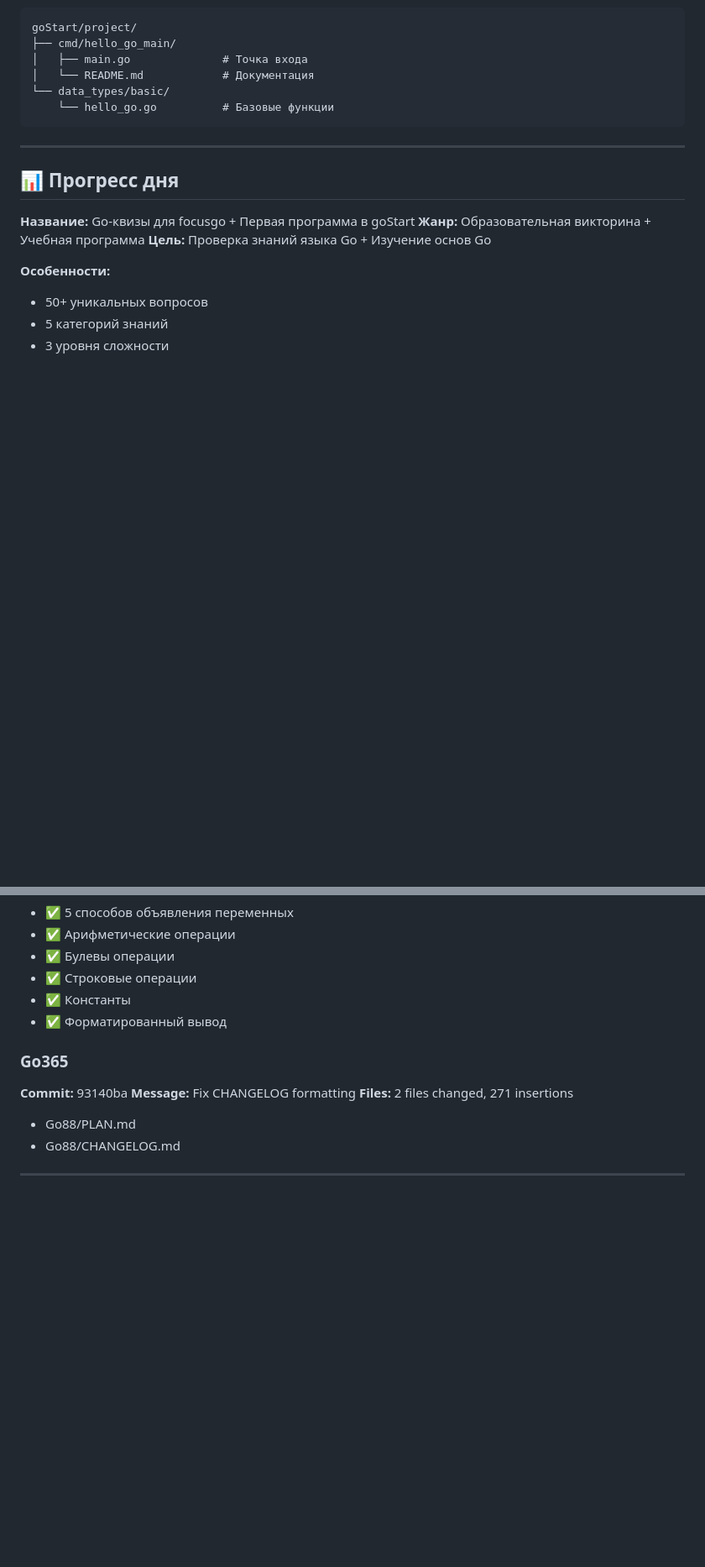
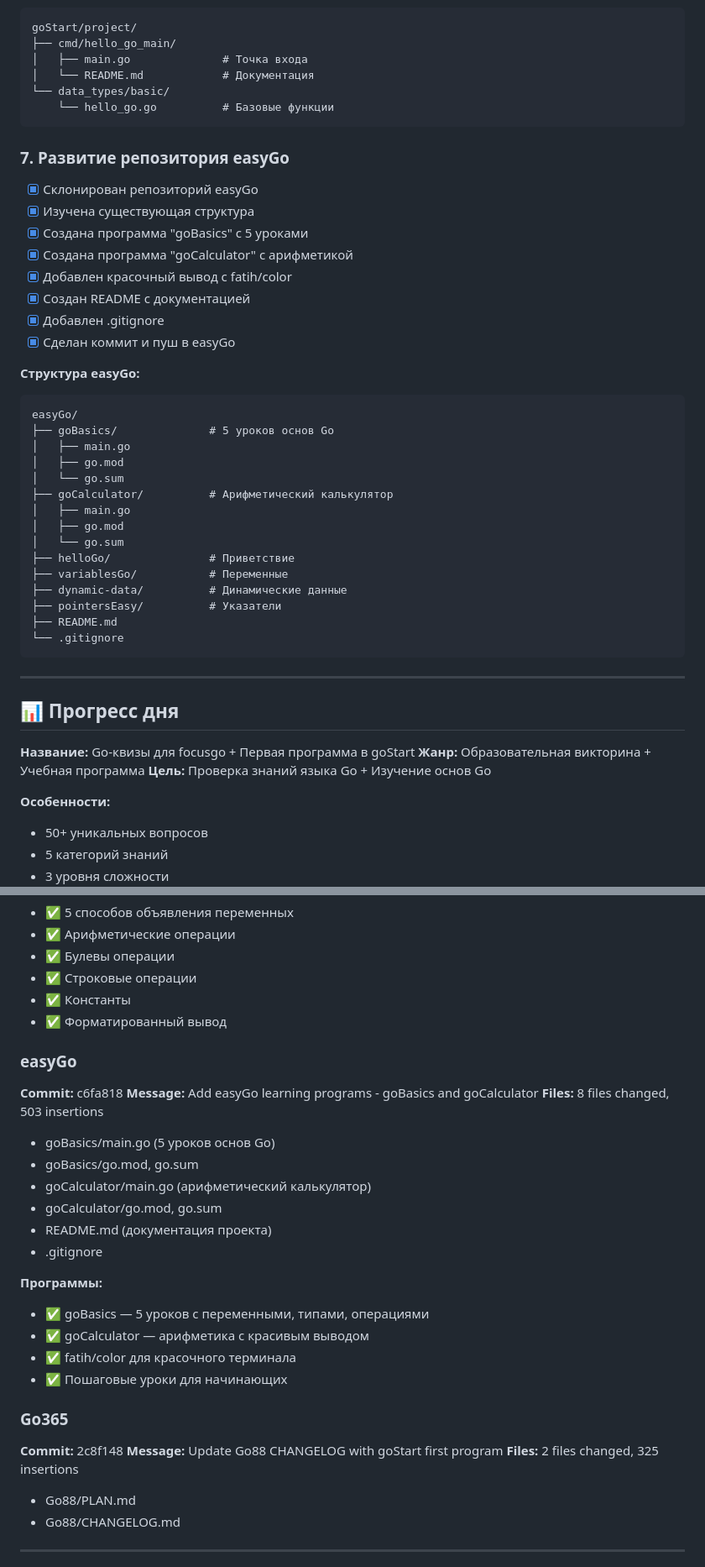
Before and after one commit to Folombas/Go365, a Markdown page: Go88/CHANGELOG.md, 2 parts joined by grey strips. Shown at 84% size. Rendered like a GitHub page; blank space fills up the shorter version.

Commit message:
Final update: Add easyGo programs to Go88 CHANGELOG
Co-authored-by: Qwen-Coder <qwen-coder@alibabacloud.com>

````diff
--- a/Go88/CHANGELOG.md
+++ b/Go88/CHANGELOG.md
@@ -121,6 +121,36 @@ goStart/project/
     └── hello_go.go          # Базовые функции
 ```
 
+### 7. Развитие репозитория easyGo
+
+- [x] Склонирован репозиторий easyGo
+- [x] Изучена существующая структура
+- [x] Создана программа "goBasics" с 5 уроками
+- [x] Создана программа "goCalculator" с арифметикой
+- [x] Добавлен красочный вывод с fatih/color
+- [x] Создан README с документацией
+- [x] Добавлен .gitignore
+- [x] Сделан коммит и пуш в easyGo
+
+**Структура easyGo:**
+```
+easyGo/
+├── goBasics/              # 5 уроков основ Go
+│   ├── main.go
+│   ├── go.mod
+│   └── go.sum
+├── goCalculator/          # Арифметический калькулятор
+│   ├── main.go
+│   ├── go.mod
+│   └── go.sum
+├── helloGo/               # Приветствие
+├── variablesGo/           # Переменные
+├── dynamic-data/          # Динамические данные
+├── pointersEasy/          # Указатели
+├── README.md
+└── .gitignore
+```
+
 ---
 
 ## 📊 Прогресс дня
@@ -185,10 +215,27 @@ goStart/project/
 - ✅ Константы
 - ✅ Форматированный вывод
 
+### easyGo
+**Commit:** c6fa818
+**Message:** Add easyGo learning programs - goBasics and goCalculator
+**Files:** 8 files changed, 503 insertions
+- goBasics/main.go (5 уроков основ Go)
+- goBasics/go.mod, go.sum
+- goCalculator/main.go (арифметический калькулятор)
+- goCalculator/go.mod, go.sum
+- README.md (документация проекта)
+- .gitignore
+
+**Программы:**
+- ✅ goBasics — 5 уроков с переменными, типами, операциями
+- ✅ goCalculator — арифметика с красивым выводом
+- ✅ fatih/color для красочного терминала
+- ✅ Пошаговые уроки для начинающих
+
 ### Go365
-**Commit:** 93140ba
-**Message:** Fix CHANGELOG formatting
-**Files:** 2 files changed, 271 insertions
+**Commit:** 2c8f148
+**Message:** Update Go88 CHANGELOG with goStart first program
+**Files:** 2 files changed, 325 insertions
 - Go88/PLAN.md
 - Go88/CHANGELOG.md
 
````
Also changed, not shown: other parts of Go88/CHANGELOG.md (+12 -6 lines).
